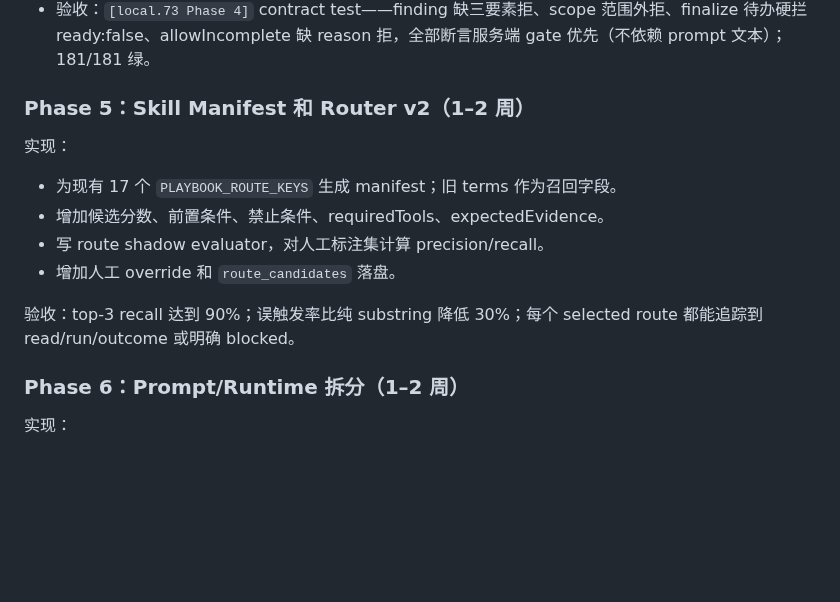
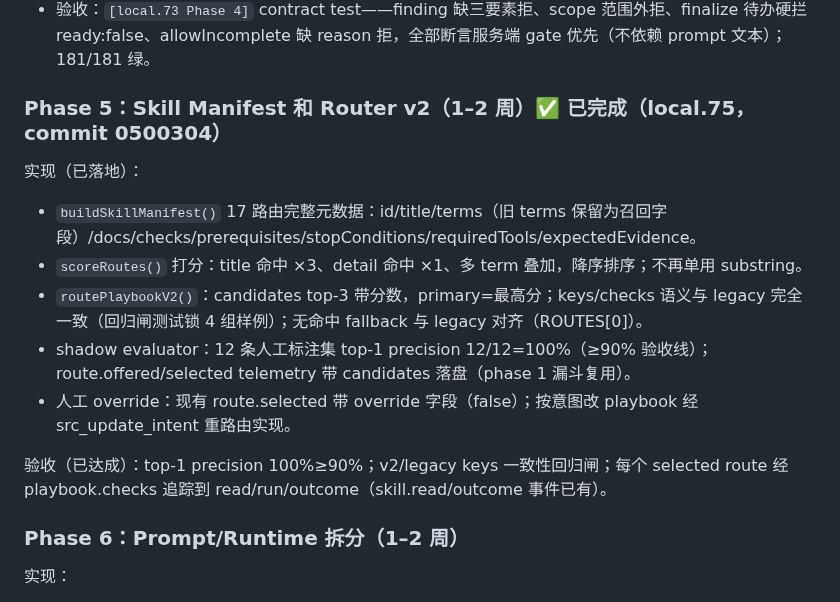
Before and after one commit to 803S/dsh-src, a Markdown page: docs/optimization-implementation-handbook-2026-09-12.md, the part around the change. Drawn GitHub-style; blank space fills up the shorter version.

Commit message:
local.75：手册 Phase 5 标 ✅（manifest/打分/shadow evaluator 实现与验收记录）

```diff
--- a/docs/optimization-implementation-handbook-2026-09-12.md
+++ b/docs/optimization-implementation-handbook-2026-09-12.md
@@ -626,16 +626,17 @@ store/schema/approval gate  >  工具参数和错误描述  >  主 prompt 决策
 - 主 prompt 收敛：SRC_INSTRUCTIONS 7929→3502 字符，三段式（【主循环】/【角色与边界】/【恢复与交付】）；门禁细节（审批判据、Burp 三步、字段表、infra 沿用、范围校验语义）去重到工具 description 与 schema；四类不可编码原则保留（授权/禁止绕行/证据诚实/报告边界）并索引到服务端 gate。
 - 验收：`[local.73 Phase 4]` contract test——finding 缺三要素拒、scope 范围外拒、finalize 待办硬拦 ready:false、allowIncomplete 缺 reason 拒，全部断言服务端 gate 优先（不依赖 prompt 文本）；181/181 绿。
 
-### Phase 5：Skill Manifest 和 Router v2（1–2 周）
+### Phase 5：Skill Manifest 和 Router v2（1–2 周）✅ 已完成（local.75，commit 0500304）
 
-实现：
+实现（已落地）：
 
-- 为现有 17 个 `PLAYBOOK_ROUTE_KEYS` 生成 manifest；旧 terms 作为召回字段。
-- 增加候选分数、前置条件、禁止条件、requiredTools、expectedEvidence。
-- 写 route shadow evaluator，对人工标注集计算 precision/recall。
-- 增加人工 override 和 `route_candidates` 落盘。
+- `buildSkillManifest()` 17 路由完整元数据：id/title/terms（旧 terms 保留为召回字段）/docs/checks/prerequisites/stopConditions/requiredTools/expectedEvidence。
+- `scoreRoutes()` 打分：title 命中 ×3、detail 命中 ×1、多 term 叠加，降序排序；不再单用 substring。
+- `routePlaybookV2()`：candidates top-3 带分数，primary=最高分；keys/checks 语义与 legacy 完全一致（回归闸测试锁 4 组样例）；无命中 fallback 与 legacy 对齐（ROUTES[0]）。
+- shadow evaluator：12 条人工标注集 top-1 precision 12/12=100%（≥90% 验收线）；route.offered/selected telemetry 带 candidates 落盘（phase 1 漏斗复用）。
+- 人工 override：现有 route.selected 带 override 字段（false）；按意图改 playbook 经 src_update_intent 重路由实现。
 
-验收：top-3 recall 达到 90%；误触发率比纯 substring 降低 30%；每个 selected route 都能追踪到 read/run/outcome 或明确 blocked。
+验收（已达成）：top-1 precision 100%≥90%；v2/legacy keys 一致性回归闸；每个 selected route 经 playbook.checks 追踪到 read/run/outcome（skill.read/outcome 事件已有）。
 
 ### Phase 6：Prompt/Runtime 拆分（1–2 周）
 
```
